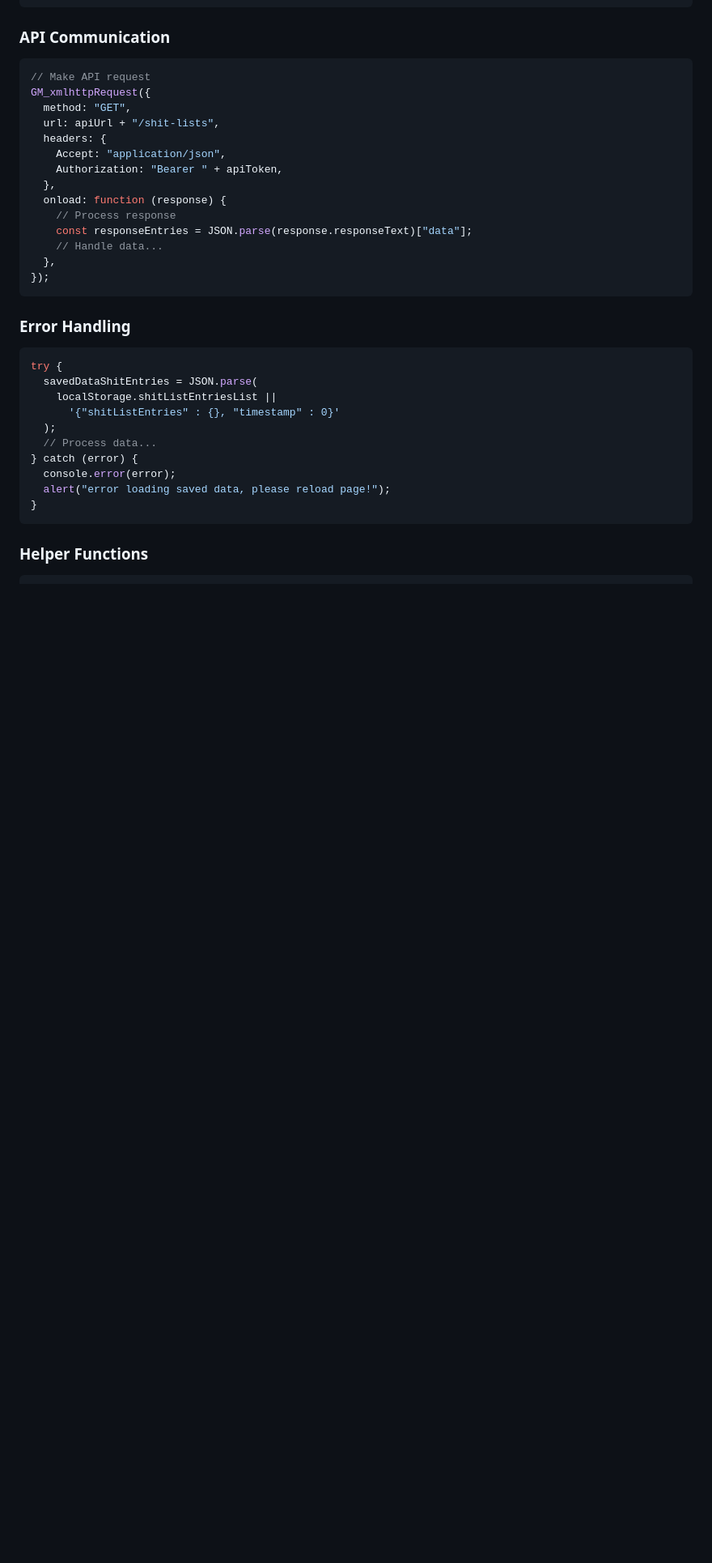
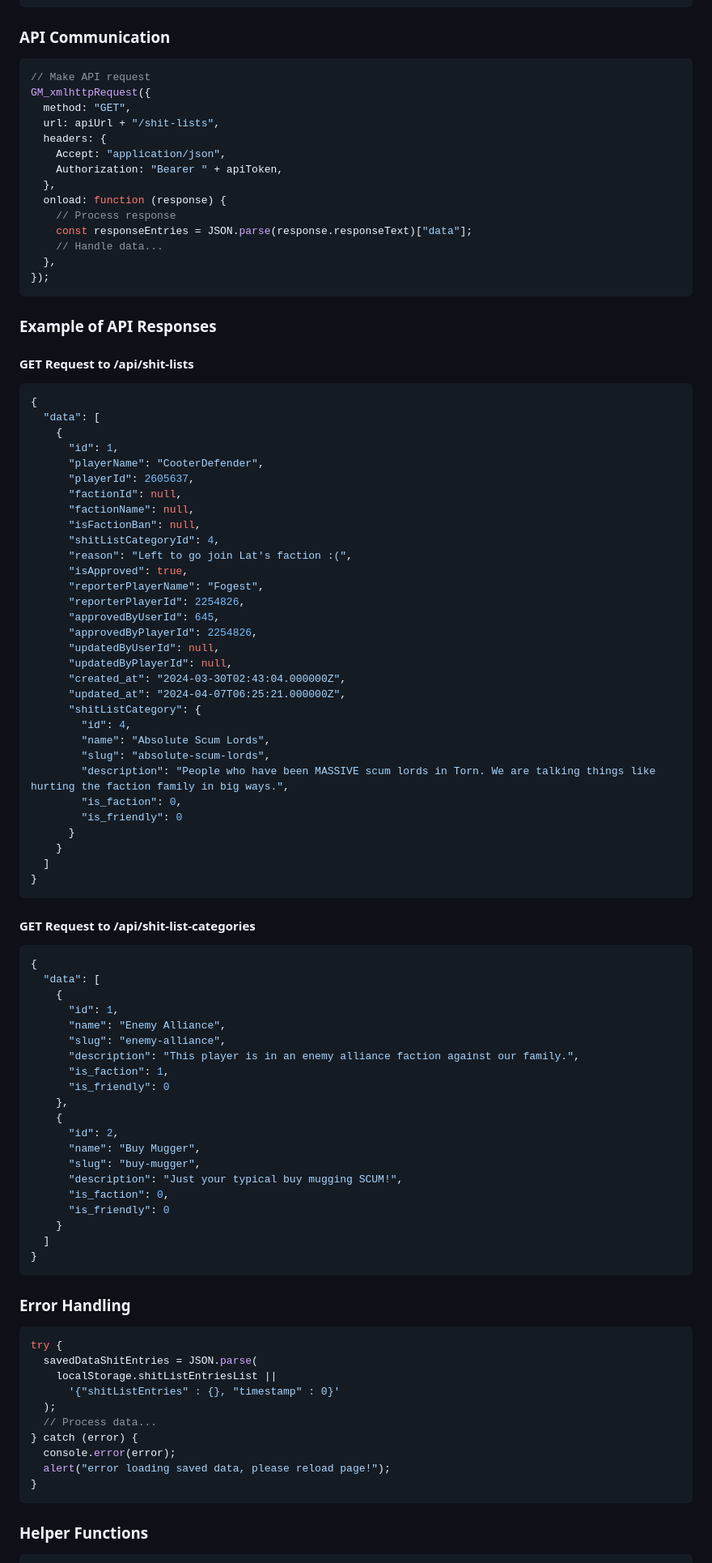
Before and after one commit to Fog-Development/nuke-family-helper-script, a Markdown page: memory-bank/techContext.md, the part around the change. Shown at 81% size. GitHub-like rendering; blank space fills up the shorter version.

Commit message:
Update cline docs

````diff
--- a/memory-bank/techContext.md
+++ b/memory-bank/techContext.md
@@ -234,6 +234,69 @@ GM_xmlhttpRequest({
 });
 ```
 
+### Example of API Responses
+
+#### GET Request to /api/shit-lists
+
+```json
+{
+  "data": [
+    {
+      "id": 1,
+      "playerName": "CooterDefender",
+      "playerId": 2605637,
+      "factionId": null,
+      "factionName": null,
+      "isFactionBan": null,
+      "shitListCategoryId": 4,
+      "reason": "Left to go join Lat's faction :(",
+      "isApproved": true,
+      "reporterPlayerName": "Fogest",
+      "reporterPlayerId": 2254826,
+      "approvedByUserId": 645,
+      "approvedByPlayerId": 2254826,
+      "updatedByUserId": null,
+      "updatedByPlayerId": null,
+      "created_at": "2024-03-30T02:43:04.000000Z",
+      "updated_at": "2024-04-07T06:25:21.000000Z",
+      "shitListCategory": {
+        "id": 4,
+        "name": "Absolute Scum Lords",
+        "slug": "absolute-scum-lords",
+        "description": "People who have been MASSIVE scum lords in Torn. We are talking things like hurting the faction family in big ways.",
+        "is_faction": 0,
+        "is_friendly": 0
+      }
+    }
+  ]
+}
+```
+
+#### GET Request to /api/shit-list-categories
+
+```json
+{
+  "data": [
+    {
+      "id": 1,
+      "name": "Enemy Alliance",
+      "slug": "enemy-alliance",
+      "description": "This player is in an enemy alliance faction against our family.",
+      "is_faction": 1,
+      "is_friendly": 0
+    },
+    {
+      "id": 2,
+      "name": "Buy Mugger",
+      "slug": "buy-mugger",
+      "description": "Just your typical buy mugging SCUM!",
+      "is_faction": 0,
+      "is_friendly": 0
+    }
+  ]
+}
+```
+
 ### Error Handling
 
 ```javascript
````
